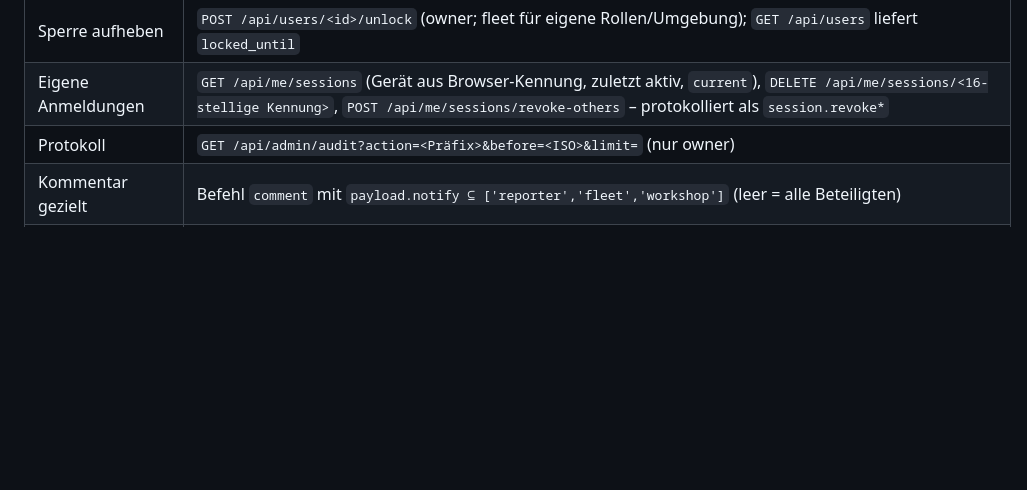
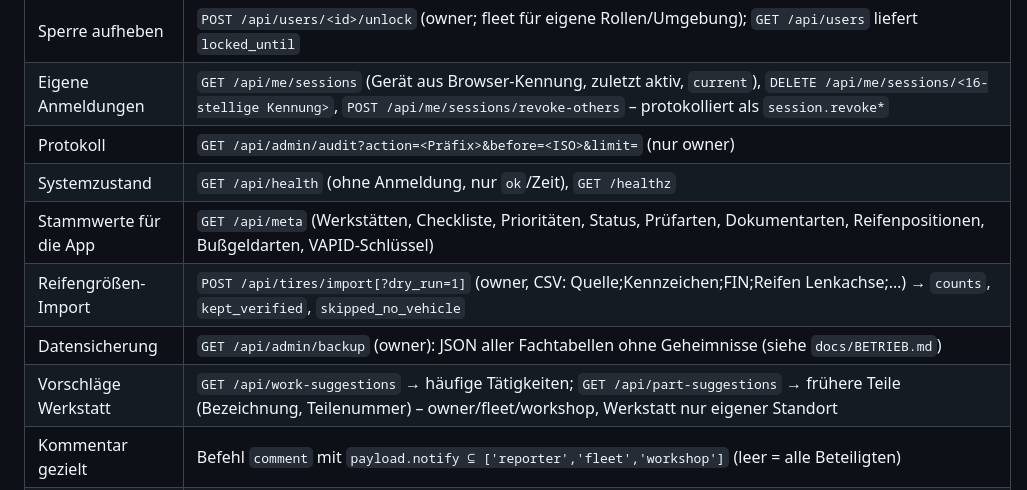
Before and after one commit to cevik-fuhrpark-claude/cevik-fuhrpark-claude, a Markdown page: docs/API.md, the part around the change. Rendered like a GitHub page; blank space fills up the shorter version.

```diff
--- a/docs/API.md
+++ b/docs/API.md
@@ -68,6 +68,11 @@ nur `owner` darf per Header `x-cfp-env: test|production` umschalten.
 | Sperre aufheben | `POST /api/users/<id>/unlock` (owner; fleet für eigene Rollen/Umgebung); `GET /api/users` liefert `locked_until` |
 | Eigene Anmeldungen | `GET /api/me/sessions` (Gerät aus Browser-Kennung, zuletzt aktiv, `current`), `DELETE /api/me/sessions/<16-stellige Kennung>`, `POST /api/me/sessions/revoke-others` – protokolliert als `session.revoke*` |
 | Protokoll | `GET /api/admin/audit?action=<Präfix>&before=<ISO>&limit=` (nur owner) |
+| Systemzustand | `GET /api/health` (ohne Anmeldung, nur `ok`/Zeit), `GET /healthz` |
+| Stammwerte für die App | `GET /api/meta` (Werkstätten, Checkliste, Prioritäten, Status, Prüfarten, Dokumentarten, Reifenpositionen, Bußgeldarten, VAPID-Schlüssel) |
+| Reifengrößen-Import | `POST /api/tires/import[?dry_run=1]` (owner, CSV: Quelle;Kennzeichen;FIN;Reifen Lenkachse;…) → `counts`, `kept_verified`, `skipped_no_vehicle` |
+| Datensicherung | `GET /api/admin/backup` (owner): JSON aller Fachtabellen ohne Geheimnisse (siehe `docs/BETRIEB.md`) |
+| Vorschläge Werkstatt | `GET /api/work-suggestions` → häufige Tätigkeiten; `GET /api/part-suggestions` → frühere Teile (Bezeichnung, Teilenummer) – owner/fleet/workshop, Werkstatt nur eigener Standort |
 | Kommentar gezielt | Befehl `comment` mit `payload.notify ⊆ ['reporter','fleet','workshop']` (leer = alle Beteiligten) |
 | Fahrzeugimport | `POST /api/vehicles/import[?dry_run=1]` (owner, CSV): Vorschau `preview[] {line, plate, action neu/geändert/unverändert, changes[]}`, `counts`, `skipped[]`; leere Zellen/fehlende Spalten behalten vorhandene Werte |
 | Bußgelder Export | `GET /api/fines?format=csv[&with_driver=1]` (owner/fleet/viewer; Fahrer nur owner/fleet), `GET /api/fines?format=ics` (offene Antwortfristen, ohne Namen) |
```
Also changed, not shown: docs/CHECKPOINT.md (+1 -1 lines).
